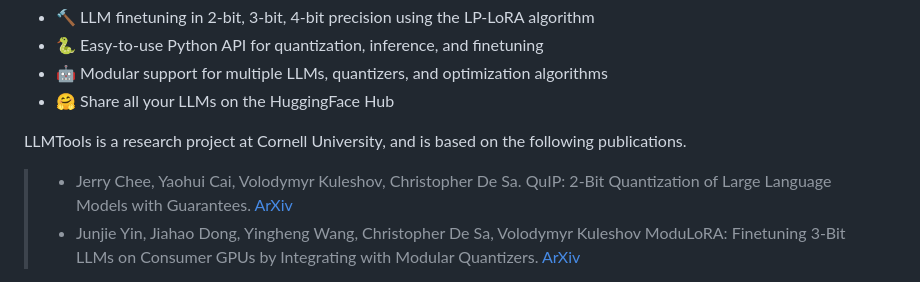
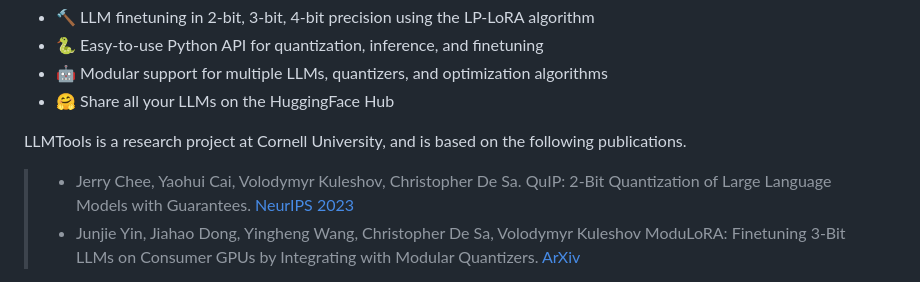
Before and after one commit to kuleshov-group/llmtools, a Markdown page: README.md, the part around the change. GitHub-like rendering.

```diff
--- a/README.md
+++ b/README.md
@@ -8,7 +8,7 @@ LLMTools is a user-friendly library for running and finetuning LLMs in low-resou
 
 LLMTools is a research project at Cornell University, and is based on the following publications.
 
-> - Jerry Chee, Yaohui Cai, Volodymyr Kuleshov, Christopher De Sa. QuIP: 2-Bit Quantization of Large Language Models with Guarantees. [ArXiv](https://arxiv.org/abs/2307.13304)
+> - Jerry Chee, Yaohui Cai, Volodymyr Kuleshov, Christopher De Sa. QuIP: 2-Bit Quantization of Large Language Models with Guarantees. [NeurIPS 2023](https://arxiv.org/abs/2307.13304)
 > - Junjie Yin, Jiahao Dong, Yingheng Wang, Christopher De Sa, Volodymyr Kuleshov ModuLoRA: Finetuning 3-Bit LLMs on Consumer GPUs by Integrating with Modular Quantizers. [ArXiv](https://arxiv.org/abs/2309.16119)
 
 LLMTools implements low precision LoRA, a new memory-efficient finetuning algorithm that integrates with an *arbitrary* quantization module. When using the state-of-the-art OPTQ quantizer, LP-LoRA can finetune 3-bit LLMs for the first time (see [results](#benchmark) below).
```
